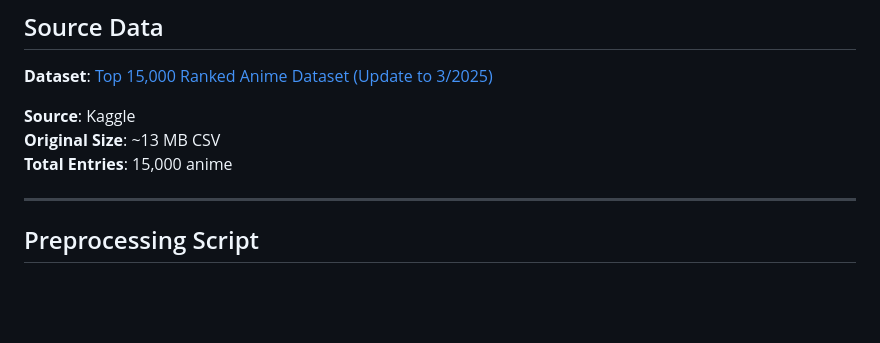
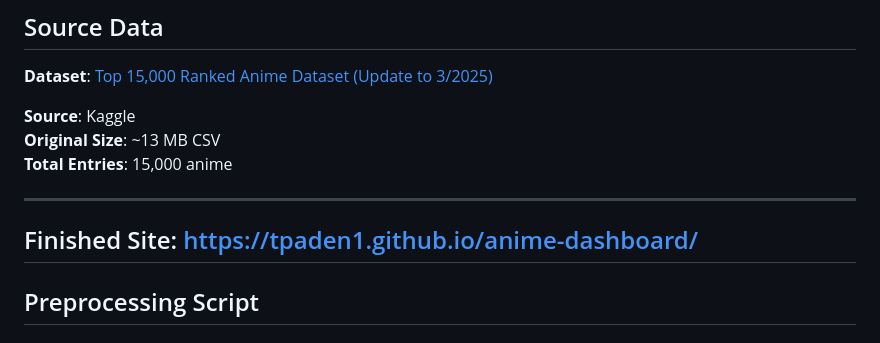
Before and after one commit to tpaden1/anime-dashboard, a Markdown page: README.md, the part around the change. GitHub-like rendering; blank space fills up the shorter version.

Commit message:
Update README with finished site URL
Add link to finished site in README

```diff
--- a/README.md
+++ b/README.md
@@ -15,6 +15,8 @@ This document explains how the anime dashboard data was preprocessed from the ra
 **Total Entries**: 15,000 anime
 
 ---
+
+## Finished Site: https://tpaden1.github.io/anime-dashboard/
 
 ## Preprocessing Script
 
```
